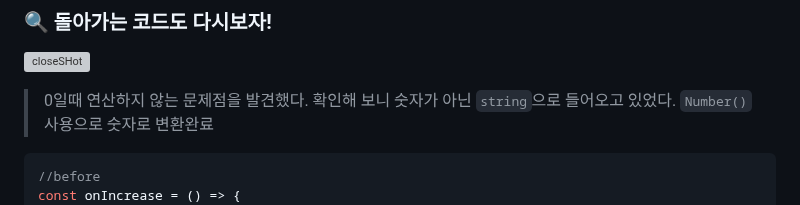
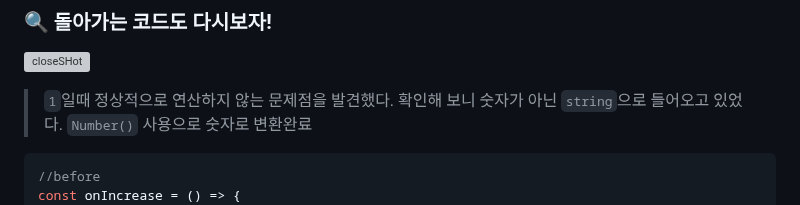
Before and after one commit to Dabnii/Dabnii.github.io, a Markdown page: Projects/2023.02/Feb.md, the part around the change. GitHub-like rendering; grey boxes are pictures that could not be loaded.

Commit message:
Fixed: typo in 2/5 TIL

```diff
--- a/Projects/2023.02/Feb.md
+++ b/Projects/2023.02/Feb.md
@@ -167,7 +167,7 @@ const onDecrease = () => {
 
 ![closeSHot](https://user-images.githubusercontent.com/110847597/217237782-d558300a-dd9d-4029-bd75-b2c52dfc64ac.gif)
 
-> 0일때 연산하지 않는 문제점을 발견했다.
+> `1`일때 정상적으로 연산하지 않는 문제점을 발견했다.
 > 확인해 보니 숫자가 아닌 `string`으로 들어오고 있었다.
 > `Number()` 사용으로 숫자로 변환완료
 
```
